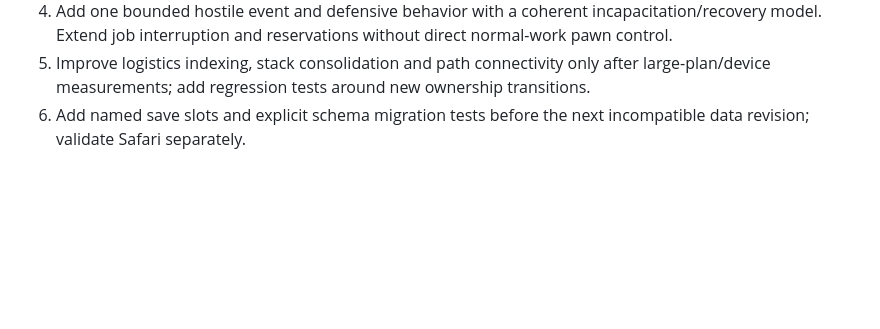
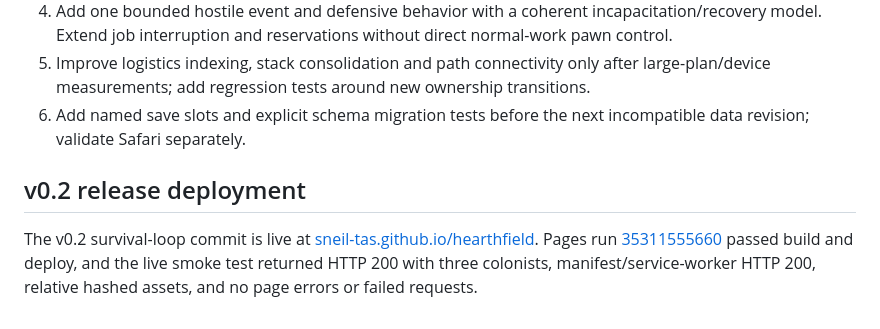
Before and after one commit to SNeil-Tas/hearthfield, a Markdown page: IMPLEMENTATION_STATUS.md, the part around the change. Rendered like a GitHub page; blank space fills up the shorter version.

Commit message:
Record v0.2 Pages release

```diff
--- a/IMPLEMENTATION_STATUS.md
+++ b/IMPLEMENTATION_STATUS.md
@@ -82,3 +82,7 @@ No reproducible core-loop blocker remained in the exercised scenarios. This is a
 4. Add one bounded hostile event and defensive behavior with a coherent incapacitation/recovery model. Extend job interruption and reservations without direct normal-work pawn control.
 5. Improve logistics indexing, stack consolidation and path connectivity only after large-plan/device measurements; add regression tests around new ownership transitions.
 6. Add named save slots and explicit schema migration tests before the next incompatible data revision; validate Safari separately.
+
+## v0.2 release deployment
+
+The v0.2 survival-loop commit is live at [sneil-tas.github.io/hearthfield](https://sneil-tas.github.io/hearthfield/). Pages run [35311555660](https://github.com/SNeil-Tas/hearthfield/actions/runs/35311555660) passed build and deploy, and the live smoke test returned HTTP 200 with three colonists, manifest/service-worker HTTP 200, relative hashed assets, and no page errors or failed requests.
```
Also changed, not shown: docs/VERIFICATION.md (+4 -0 lines).
